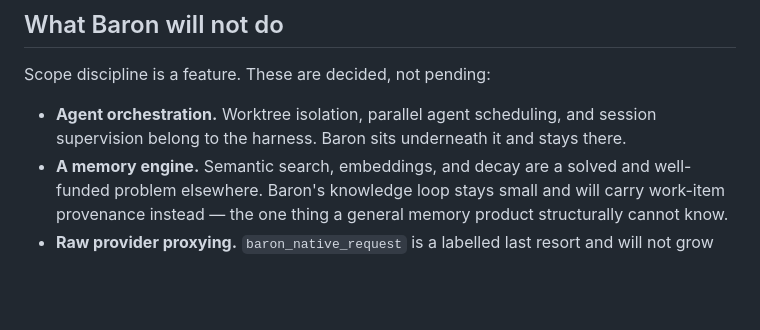
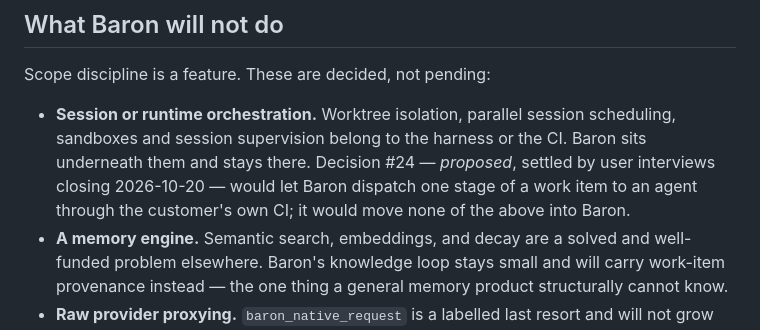
Before and after one commit to loncadev/baron, a Markdown page: ROADMAP.md, the part around the change. GitHub-like rendering; blank space fills up the shorter version.

```diff
--- a/ROADMAP.md
+++ b/ROADMAP.md
@@ -112,8 +112,11 @@ plugin skills, and the Docker image, on a fresh project against real providers
 
 Scope discipline is a feature. These are decided, not pending:
 
-- **Agent orchestration.** Worktree isolation, parallel agent scheduling, and session supervision
-  belong to the harness. Baron sits underneath it and stays there.
+- **Session or runtime orchestration.** Worktree isolation, parallel session scheduling, sandboxes
+  and session supervision belong to the harness or the CI. Baron sits underneath them and stays
+  there. Decision #24 — *proposed*, settled by user interviews closing 2026-10-20 — would let Baron
+  dispatch one stage of a work item to an agent through the customer's own CI; it would move none
+  of the above into Baron.
 - **A memory engine.** Semantic search, embeddings, and decay are a solved and well-funded problem
   elsewhere. Baron's knowledge loop stays small and will carry work-item provenance instead —
   the one thing a general memory product structurally cannot know.
```
Also changed, not shown: ARCHITECTURE.md (+55 -0 lines).
